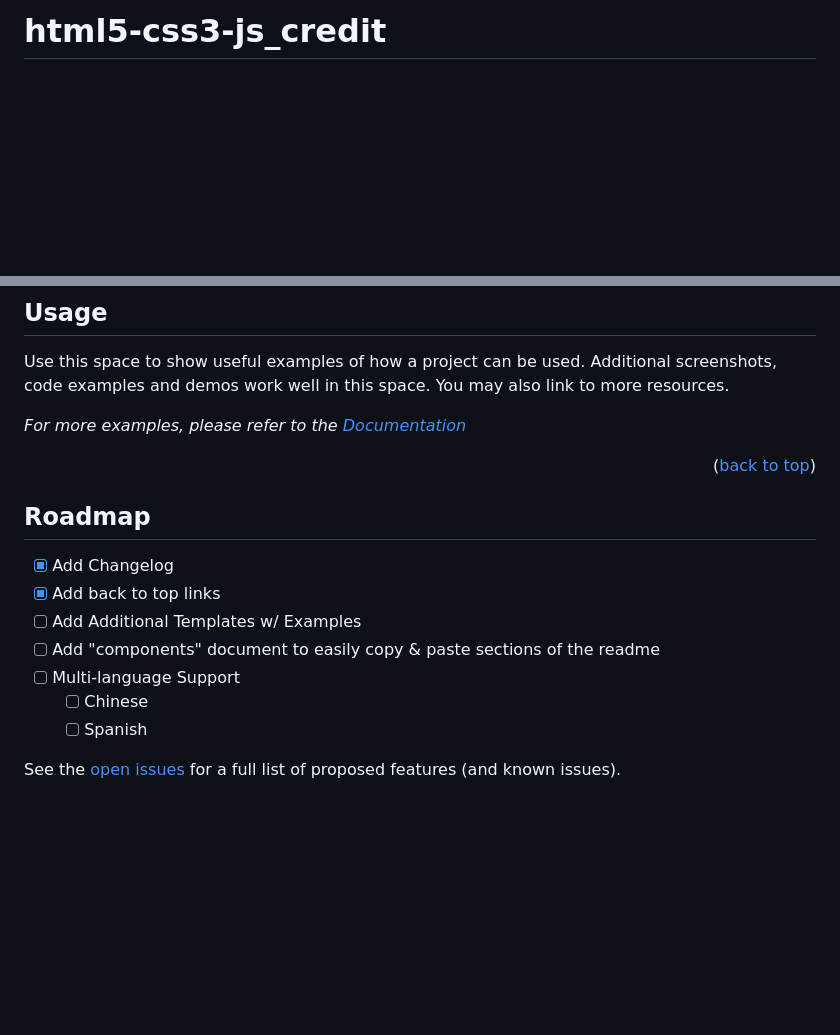
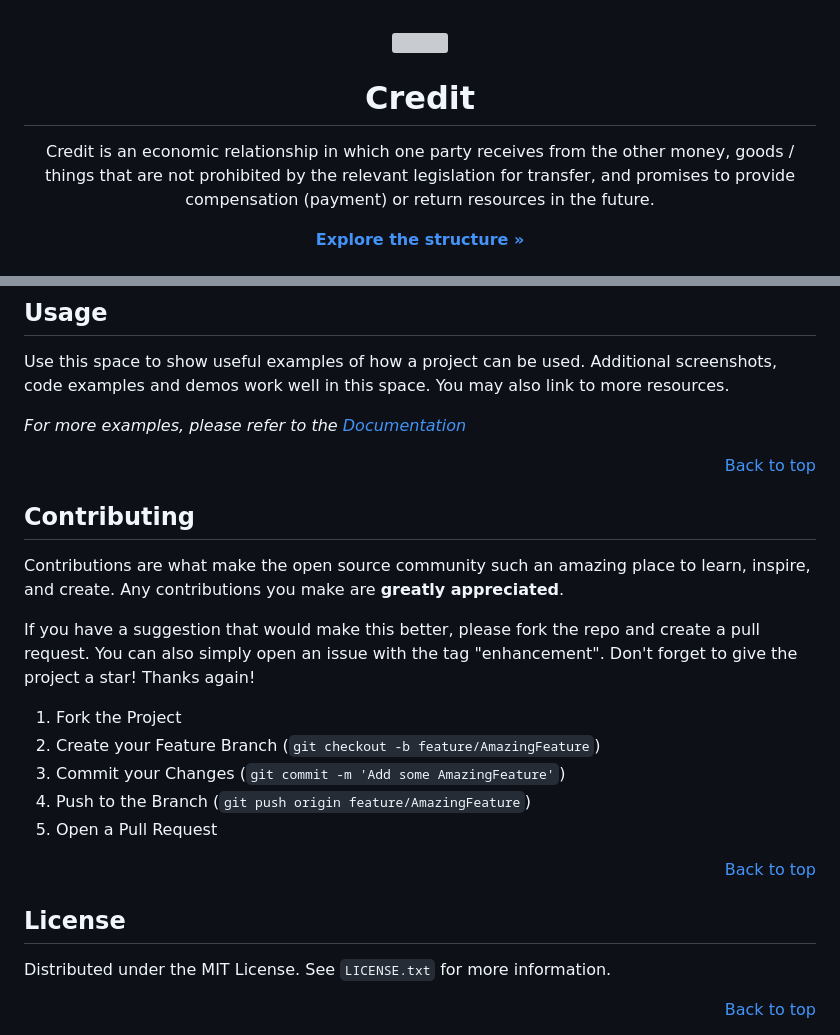
Before and after one commit to thekirilltaran/html5-css3-js_credit, a Markdown page: README.md, 2 parts joined by grey strips. Drawn GitHub-style; blank space fills up the shorter version; grey boxes are pictures that could not be loaded.

Commit message:
Update README.md basic settings

```diff
--- a/README.md
+++ b/README.md
@@ -1,2 +1,15 @@
-# html5-css3-js_credit
 <a name="readme-top"></a>
+
+
+<div id="header" align="center">
+  <img src="https://media.giphy.com/media/0Itg0gXLT0iIsa11bB/giphy.gif" width="200"/>
+</div>
+
+<h1 align="center">Credit</h1>
+
+<p align="center">Credit is an economic relationship in which one party receives from the other money, goods / things that are not prohibited by the relevant legislation for transfer, and promises to provide compensation (payment) or return resources in the future.</p>
+
+<p align="center">
+  <a href="https://github.com/thekirilltaran/html5-css3-js_credit"><strong>Explore the structure »</strong></a>
+</p>
+
@@ -43,20 +107,31 @@ Use this space to show useful examples of how a project can be used. Additional
 
 _For more examples, please refer to the [Documentation](https://example.com)_
 
-<p align="right">(<a href="#readme-top">back to top</a>)</p>
+<p align="right"><a href="#readme-top">Back to top</a></p>
+
+
+<!-- CONTRIBUTING -->
+## Contributing
+
+Contributions are what make the open source community such an amazing place to learn, inspire, and create. Any contributions you make are **greatly appreciated**.
+
+If you have a suggestion that would make this better, please fork the repo and create a pull request. You can also simply open an issue with the tag "enhancement".
+Don't forget to give the project a star! Thanks again!
+
+1. Fork the Project
+2. Create your Feature Branch (`git checkout -b feature/AmazingFeature`)
+3. Commit your Changes (`git commit -m 'Add some AmazingFeature'`)
+4. Push to the Branch (`git push origin feature/AmazingFeature`)
+5. Open a Pull Request
+
+<p align="right"><a href="#readme-top">Back to top</a></p>
 
 
 
-<!-- ROADMAP -->
-## Roadmap
+<!-- LICENSE -->
+## License
 
-- [x] Add Changelog
-- [x] Add back to top links
-- [ ] Add Additional Templates w/ Examples
-- [ ] Add "components" document to easily copy & paste sections of the readme
-- [ ] Multi-language Support
-    - [ ] Chinese
-    - [ ] Spanish
+Distributed under the MIT License. See `LICENSE.txt` for more information.
 
-See the [open issues](https://github.com/othneildrew/Best-README-Template/issues) for a full list of proposed features (and known issues).
+<p align="right"><a href="#readme-top">Back to top</a></p>
 
```
Also changed, not shown: other parts of README.md (+106 -24 lines).
